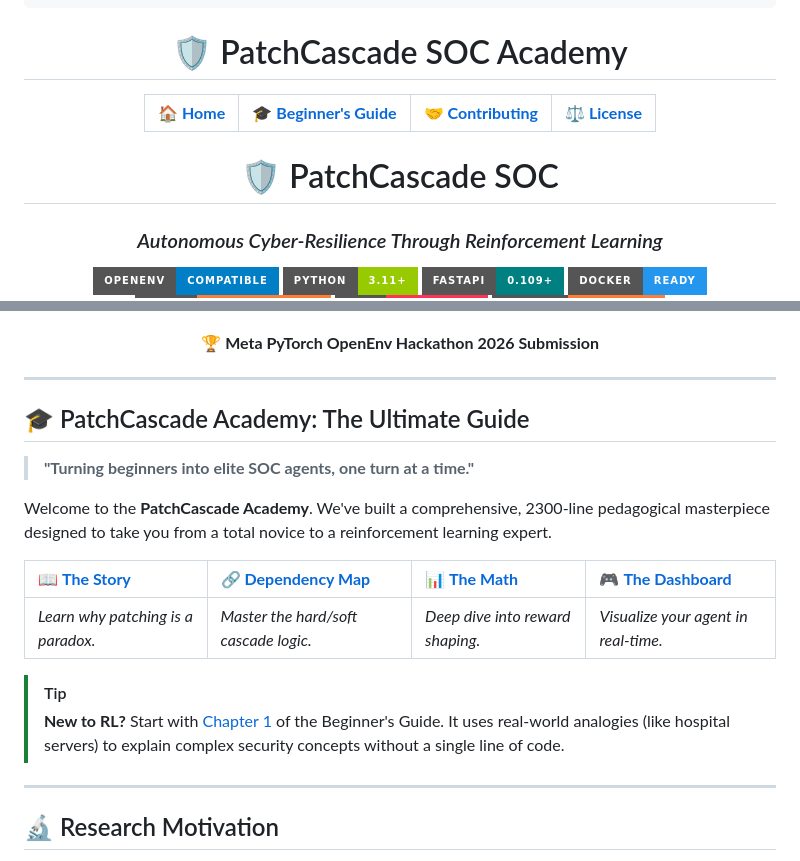
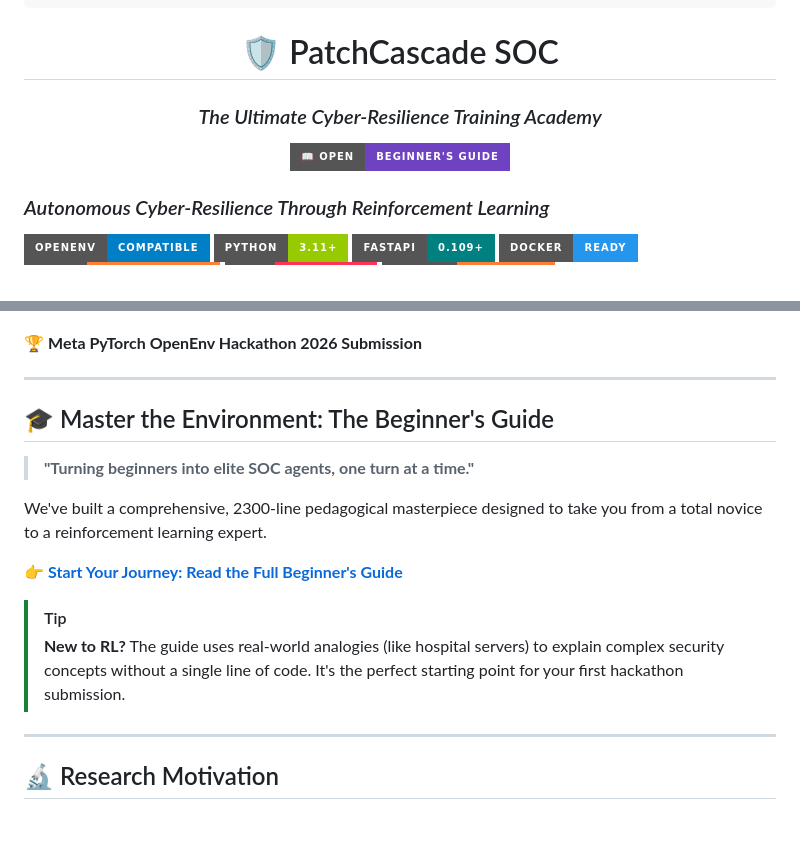
Before and after one commit to Ayush-Kumar0207/PatchCascade-SOC, a Markdown page: README.md, 2 parts joined by grey strips. Drawn GitHub-style; badges without logos; blank space fills up the shorter version.

Commit message:
docs: update project documentation and streamline navigation in README and contribution guides

```diff
--- a/README.md
+++ b/README.md
@@ -12,16 +12,12 @@ tags:
 
 <div align="center">
 
-# 🛡️ PatchCascade SOC Academy
+# 🛡️ PatchCascade SOC
+### *The Ultimate Cyber-Resilience Training Academy*
 
-| [🏠 **Home**](README.md) | [🎓 **Beginner's Guide**](BEGINNERS_GUIDE.md) | [🤝 **Contributing**](CONTRIBUTING.md) | [⚖️ **License**](LICENSE) |
-| :---: | :---: | :---: | :---: |
+[![Beginner's Guide](https://img.shields.io/badge/📖_Open-Beginner's_Guide-6f42c1?style=for-the-badge&logo=gitbook)](BEGINNERS_GUIDE.md)
 
 </div>
-
-<div align="center">
-
-# 🛡️ PatchCascade SOC
 
 ### *Autonomous Cyber-Resilience Through Reinforcement Learning*
 
@@ -47,21 +43,15 @@ tags:
 
 ---
 
-## 🎓 PatchCascade Academy: The Ultimate Guide
+## 🎓 Master the Environment: The Beginner's Guide
 > **"Turning beginners into elite SOC agents, one turn at a time."**
 
-Welcome to the **PatchCascade Academy**. We've built a comprehensive, 2300-line pedagogical masterpiece designed to take you from a total novice to a reinforcement learning expert.
+We've built a comprehensive, 2300-line pedagogical masterpiece designed to take you from a total novice to a reinforcement learning expert.
 
-<div align="center">
-
-| [📖 **The Story**](BEGINNERS_GUIDE.md#-chapter-1-the-story-behind-patchcascade) | [🔗 **Dependency Map**](BEGINNERS_GUIDE.md#-what-is-a-dependency-graph) | [📊 **The Math**](BEGINNERS_GUIDE.md#-chapter-4-the-technical-details-made-simple) | [🎮 **The Dashboard**](BEGINNERS_GUIDE.md#-chapter-5-the-live-command-center-dashboard) |
-| :--- | :--- | :--- | :--- |
-| *Learn why patching is a paradox.* | *Master the hard/soft cascade logic.* | *Deep dive into reward shaping.* | *Visualize your agent in real-time.* |
-
-</div>
+[👉 **Start Your Journey: Read the Full Beginner's Guide**](BEGINNERS_GUIDE.md)
 
 > [!TIP]
-> **New to RL?** Start with [Chapter 1](BEGINNERS_GUIDE.md#-chapter-1-the-story-behind-patchcascade) of the Beginner's Guide. It uses real-world analogies (like hospital servers) to explain complex security concepts without a single line of code.
+> **New to RL?** The guide uses real-world analogies (like hospital servers) to explain complex security concepts without a single line of code. It's the perfect starting point for your first hackathon submission.
 
 ---
 
```
Also changed, not shown: BEGINNERS_GUIDE.md (+0 -9 lines), CONTRIBUTING.md (+0 -9 lines).
